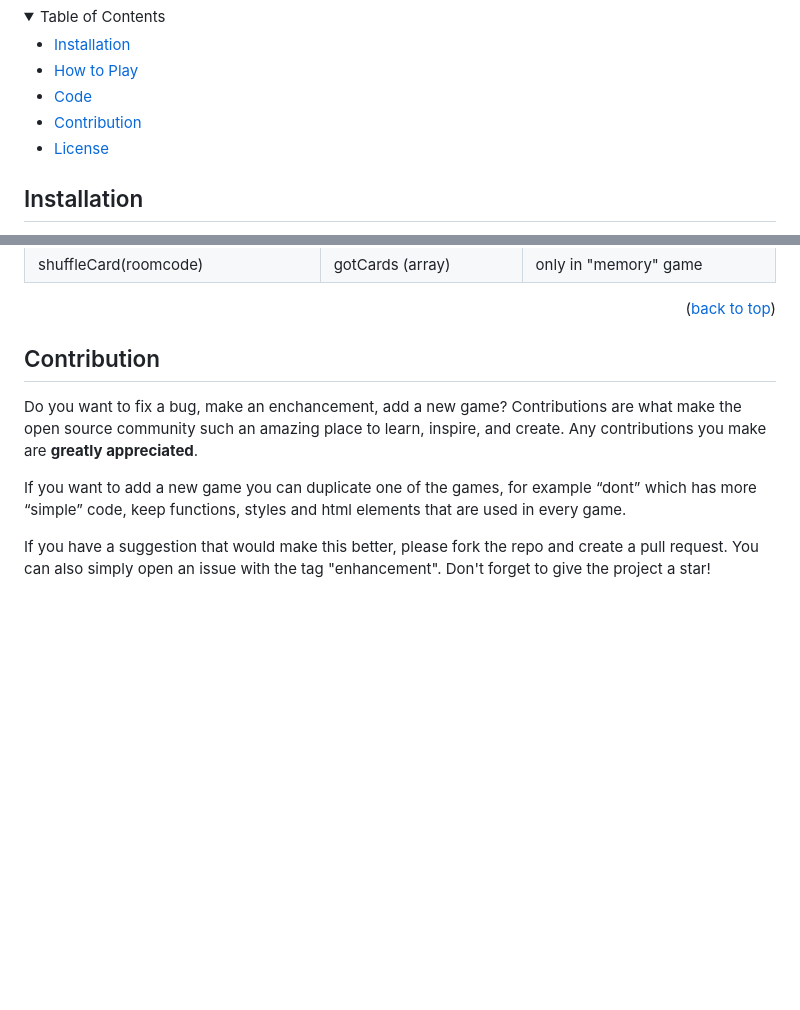
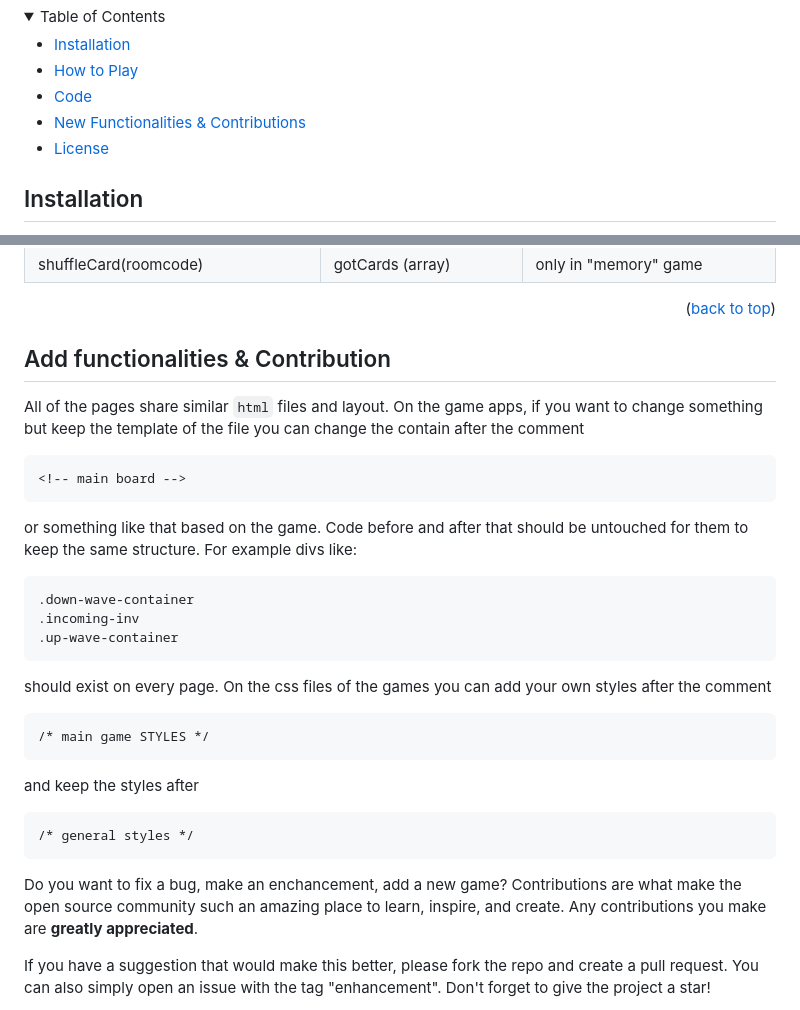
Before and after one commit to vxsilis/wowgames, a Markdown page: README.md, 2 parts joined by grey strips. Rendered like a GitHub page; folded sections open; blank space fills up the shorter version.

```diff
--- a/README.md
+++ b/README.md
@@ -34,7 +34,7 @@
     <li><a href="#installation">Installation</a></li>
     <li><a href="#play">How to Play</a></li>
     <li><a href="#code">Code</a></li>
-    <li><a href="#contribution">Contribution</a></li>
+    <li><a href="#function"> New Functionalities & Contributions</a></li>
     <li><a href="#license">License</a></li>
   </ul>
 </details>
@@ -138,11 +138,30 @@ Below there are the event emits on the 3 **game** apps.
 <p align="right">(<a href="#top">back to top</a>)</p>
 
 
-## Contribution
+<div id="#function"></div>
+
+## Add functionalities & Contribution
+
+
+All of the pages share similar `html` files and layout.
+On the game apps, if you want to change something but keep the template of the file you can change the contain after the comment
+
+    <!-- main board -->
+or something like that based on the game. Code before and after that should be untouched for them to keep the same structure. For example divs like:
+
+    .down-wave-container
+    .incoming-inv
+    .up-wave-container
+should exist on every page.
+On the css files of the games you can add your own styles after the comment
+
+    /* main game STYLES */
+and keep the styles after
+
+    /* general styles */
+
 
 Do you want to fix a bug, make an enchancement, add a new game? Contributions are what make the open source community such an amazing place to learn, inspire, and create. Any contributions you make are **greatly appreciated**.
-
-If you want to add a new game you can duplicate one of the games, for example “dont” which has more “simple” code, keep functions, styles and html elements that are used in every game.
 
 If you have a suggestion that would make this better, please fork the repo and create a pull request. You can also simply open an issue with the tag "enhancement". Don't forget to give the project a star!
 
```
